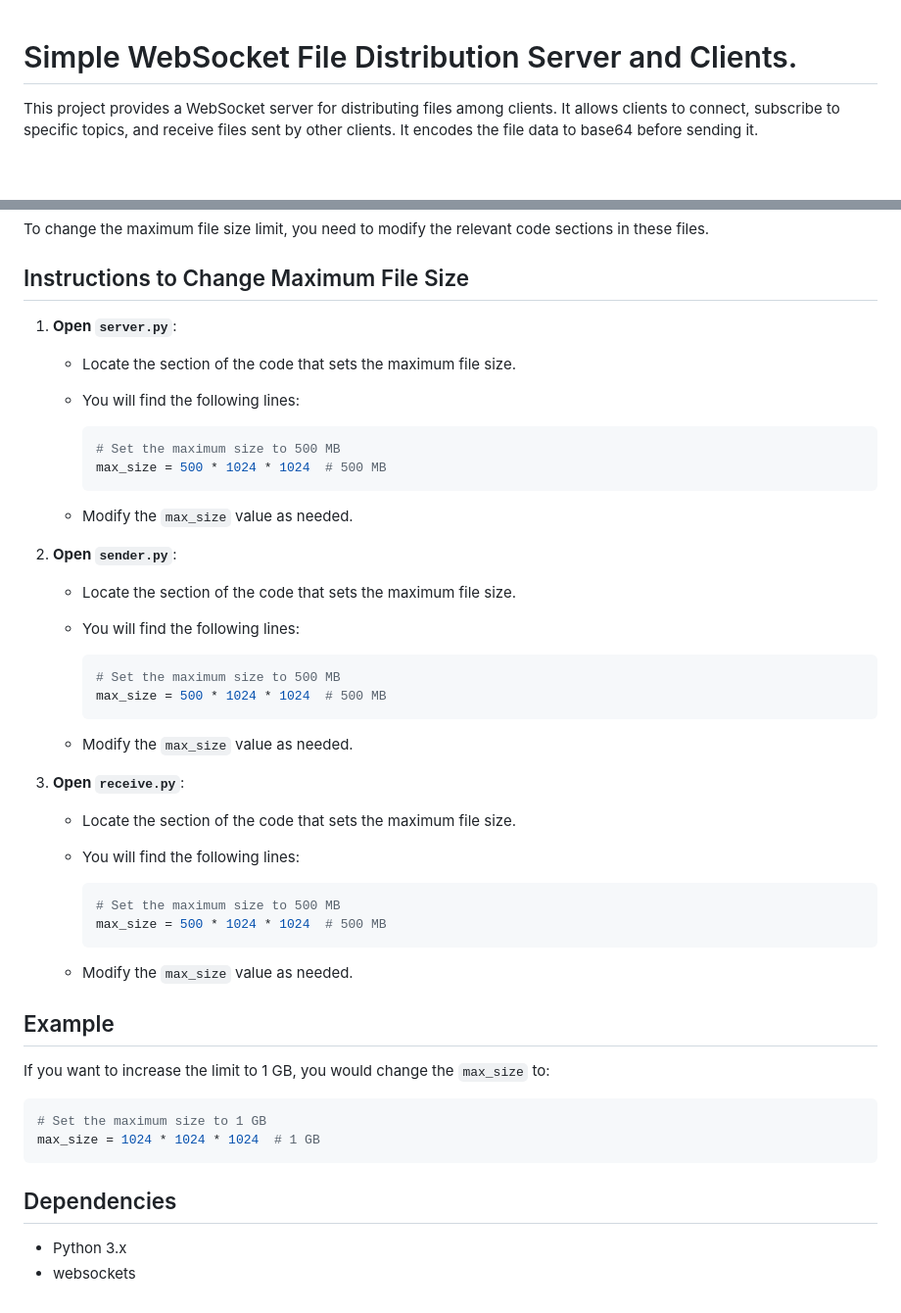
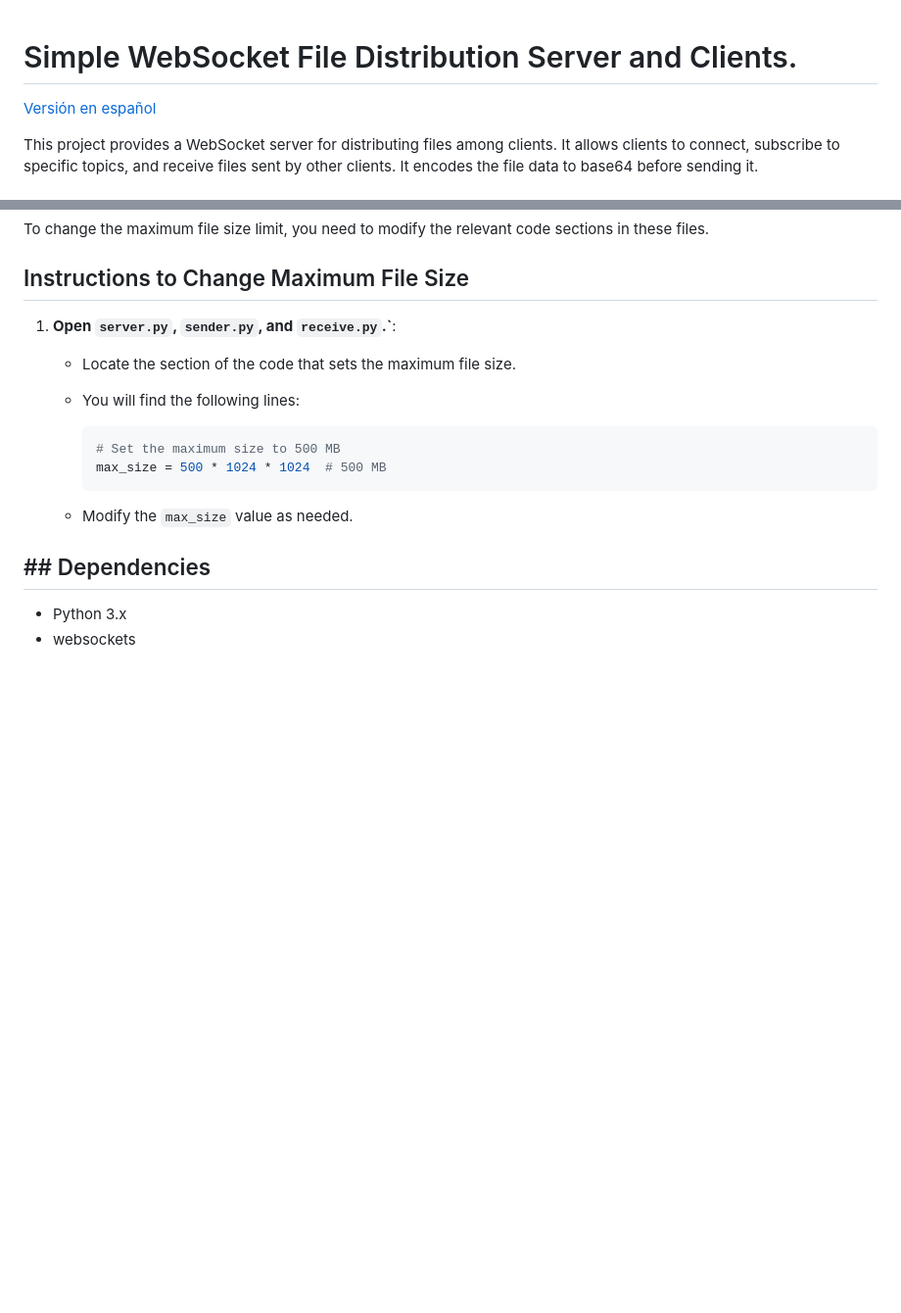
Before and after one commit to soyunomas/websockets-send, a Markdown page: README.md, 2 parts joined by grey strips. Shown at 98% size. Drawn GitHub-style; blank space fills up the shorter version.

Commit message:
Añadido README en español y licencia y otros cambias

````diff
--- a/README.md
+++ b/README.md
@@ -1,4 +1,6 @@
 # Simple WebSocket File Distribution Server and Clients.
+
+[Versión en español](README-spanish.md)
 
 This project provides a WebSocket server for distributing files among clients. It allows clients to connect, subscribe to specific topics, and receive files sent by other clients.
 It encodes the file data to base64 before sending it.
@@ -147,49 +147,22 @@ To change the maximum file size limit, you need to modify the relevant code sect
 
 ## Instructions to Change Maximum File Size
 
-1. **Open `server.py`**:
+1. **Open `server.py`, `sender.py`, and `receive.py`.`**:
 
    - Locate the section of the code that sets the maximum file size.
+
    - You will find the following lines:
 
      ```python
      # Set the maximum size to 500 MB
      max_size = 500 * 1024 * 1024  # 500 MB
      ```
+
    - Modify the `max_size` value as needed.
 
-2. **Open `sender.py`**:
-
-   - Locate the section of the code that sets the maximum file size.
-   - You will find the following lines:
-
-     ```python
-     # Set the maximum size to 500 MB
-     max_size = 500 * 1024 * 1024  # 500 MB
-     ```
-   - Modify the `max_size` value as needed.
-
-3. **Open `receive.py`**:
-
-   - Locate the section of the code that sets the maximum file size.
-   - You will find the following lines:
-
-     ```python
-     # Set the maximum size to 500 MB
-     max_size = 500 * 1024 * 1024  # 500 MB
-     ```
-   - Modify the `max_size` value as needed.
-
-## Example
-
-If you want to increase the limit to 1 GB, you would change the `max_size` to:
-
-```python
-# Set the maximum size to 1 GB
-max_size = 1024 * 1024 * 1024  # 1 GB
-```
-
-## Dependencies
+## ## Dependencies
 
 - Python 3.x
 - websockets
+
+###
````
Also changed, not shown: other parts of README.md (+1 -3 lines), README-spanish.md (added, +192 -0 lines).
